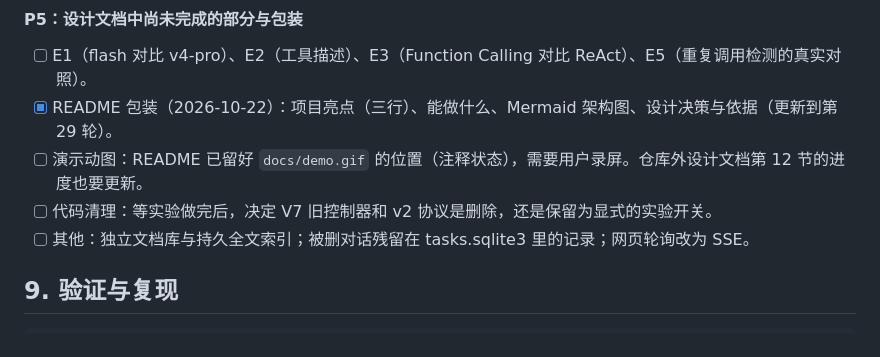
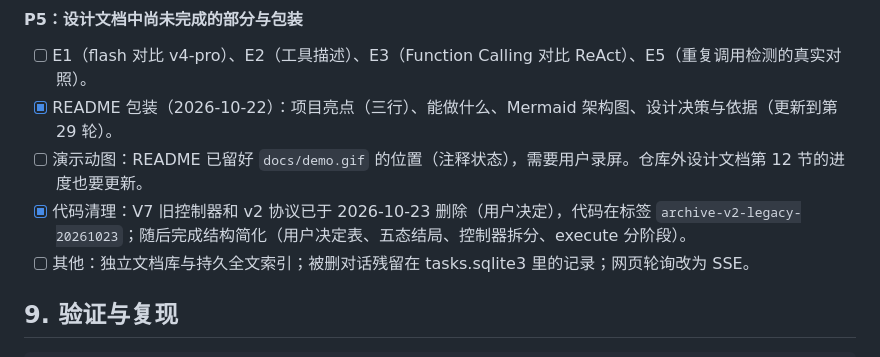
Before and after one commit to NanjoCas/Filebutler, a Markdown page: HANDOFF.md, the part around the change. Rendered like a GitHub page.

Commit message:
HANDOFF: legacy controller and v2 removed
Co-Authored-By: Claude Opus 5.5 <noreply@anthropic.com>

```diff
--- a/HANDOFF.md
+++ b/HANDOFF.md
@@ -394,7 +394,7 @@ NoProgressGuard 仍可能漏过跨工具、伴随证据变化的长修复链，
 - [ ] E1（flash 对比 v4-pro）、E2（工具描述）、E3（Function Calling 对比 ReAct）、E5（重复调用检测的真实对照）。
 - [x] README 包装（2026-10-22）：项目亮点（三行）、能做什么、Mermaid 架构图、设计决策与依据（更新到第 29 轮）。
 - [ ] 演示动图：README 已留好 `docs/demo.gif` 的位置（注释状态），需要用户录屏。仓库外设计文档第 12 节的进度也要更新。
-- [ ] 代码清理：等实验做完后，决定 V7 旧控制器和 v2 协议是删除，还是保留为显式的实验开关。
+- [x] 代码清理：V7 旧控制器和 v2 协议已于 2026-10-23 删除（用户决定），代码在标签 `archive-v2-legacy-20261023`；随后完成结构简化（用户决定表、五态结局、控制器拆分、execute 分阶段）。
 - [ ] 其他：独立文档库与持久全文索引；被删对话残留在 tasks.sqlite3 里的记录；网页轮询改为 SSE。
 
 ## 9. 验证与复现
```
